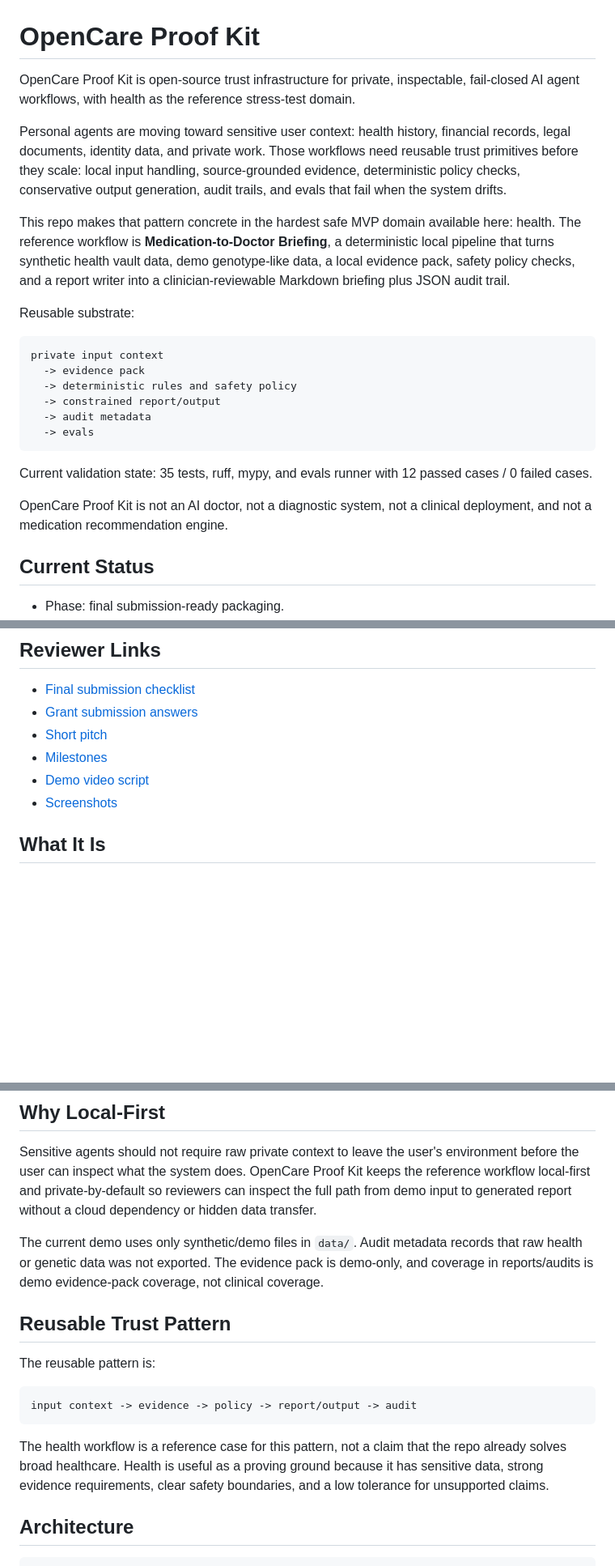
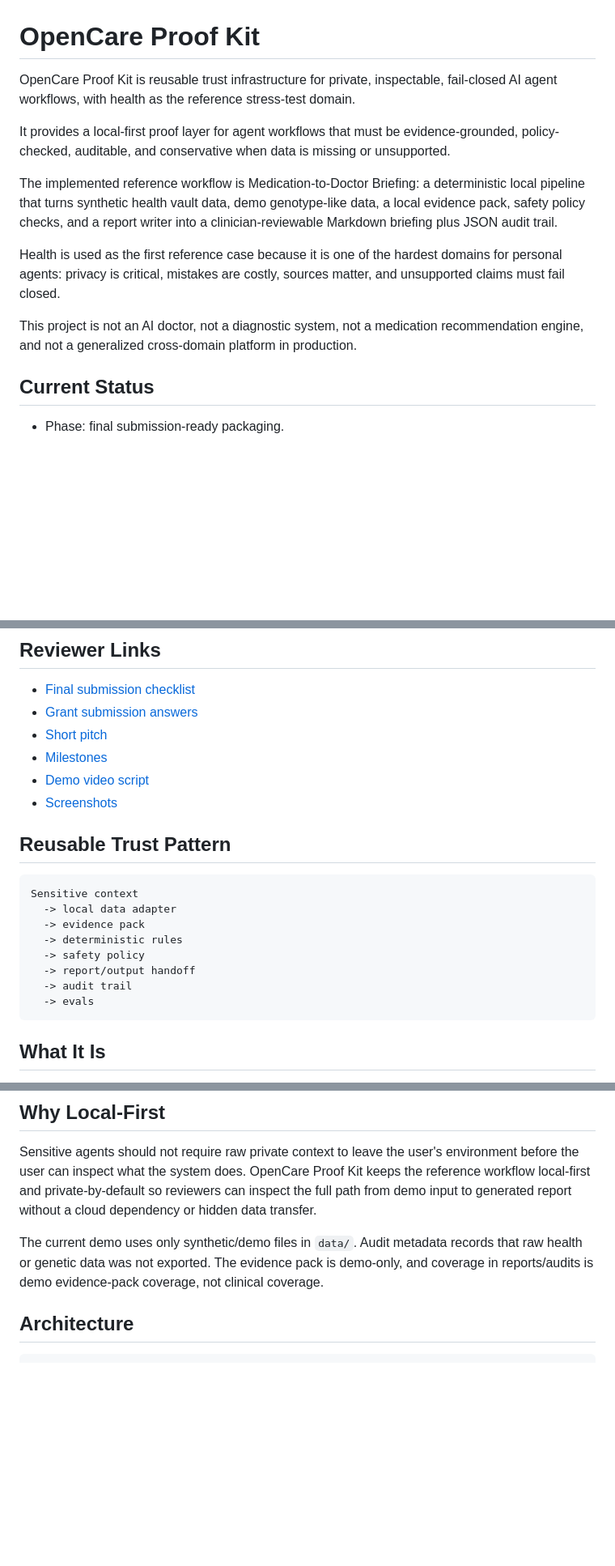
Before and after one commit to KirillNedoboy/open-care-proof-kit, a Markdown page: README.md, 3 parts joined by grey strips. Shown at 81% size. GitHub-like rendering; blank space fills up the shorter version.

Commit message:
docs: sharpen public README infrastructure positioning

````diff
--- a/README.md
+++ b/README.md
@@ -1,25 +1,14 @@
 # OpenCare Proof Kit
 
-OpenCare Proof Kit is open-source trust infrastructure for private, inspectable, fail-closed AI agent workflows, with health as the reference stress-test domain.
+OpenCare Proof Kit is reusable trust infrastructure for private, inspectable, fail-closed AI agent workflows, with health as the reference stress-test domain.
 
-Personal agents are moving toward sensitive user context: health history, financial records, legal documents, identity data, and private work. Those workflows need reusable trust primitives before they scale: local input handling, source-grounded evidence, deterministic policy checks, conservative output generation, audit trails, and evals that fail when the system drifts.
+It provides a local-first proof layer for agent workflows that must be evidence-grounded, policy-checked, auditable, and conservative when data is missing or unsupported.
 
-This repo makes that pattern concrete in the hardest safe MVP domain available here: health. The reference workflow is **Medication-to-Doctor Briefing**, a deterministic local pipeline that turns synthetic health vault data, demo genotype-like data, a local evidence pack, safety policy checks, and a report writer into a clinician-reviewable Markdown briefing plus JSON audit trail.
+The implemented reference workflow is Medication-to-Doctor Briefing: a deterministic local pipeline that turns synthetic health vault data, demo genotype-like data, a local evidence pack, safety policy checks, and a report writer into a clinician-reviewable Markdown briefing plus JSON audit trail.
 
-Reusable substrate:
+Health is used as the first reference case because it is one of the hardest domains for personal agents: privacy is critical, mistakes are costly, sources matter, and unsupported claims must fail closed.
 
-```txt
-private input context
-  -> evidence pack
-  -> deterministic rules and safety policy
-  -> constrained report/output
-  -> audit metadata
-  -> evals
-```
-
-Current validation state: 35 tests, ruff, mypy, and evals runner with 12 passed cases / 0 failed cases.
-
-OpenCare Proof Kit is not an AI doctor, not a diagnostic system, not a clinical deployment, and not a medication recommendation engine.
+This project is not an AI doctor, not a diagnostic system, not a medication recommendation engine, and not a generalized cross-domain platform in production.
 
 ## Current Status
 
@@ -39,6 +28,19 @@ See [docs/project_status.md](docs/project_status.md) for the current capability
 - [Milestones](docs/grant_milestones.md)
 - [Demo video script](docs/demo_video_script.md)
 - [Screenshots](docs/screenshots.md)
+
+## Reusable Trust Pattern
+
+```txt
+Sensitive context
+  -> local data adapter
+  -> evidence pack
+  -> deterministic rules
+  -> safety policy
+  -> report/output handoff
+  -> audit trail
+  -> evals
+```
 
 ## What It Is
 
@@ -67,16 +69,6 @@ See [docs/project_status.md](docs/project_status.md) for the current capability
 Sensitive agents should not require raw private context to leave the user's environment before the user can inspect what the system does. OpenCare Proof Kit keeps the reference workflow local-first and private-by-default so reviewers can inspect the full path from demo input to generated report without a cloud dependency or hidden data transfer.
 
 The current demo uses only synthetic/demo files in `data/`. Audit metadata records that raw health or genetic data was not exported. The evidence pack is demo-only, and coverage in reports/audits is demo evidence-pack coverage, not clinical coverage.
-
-## Reusable Trust Pattern
-
-The reusable pattern is:
-
-```txt
-input context -> evidence -> policy -> report/output -> audit
-```
-
-The health workflow is a reference case for this pattern, not a claim that the repo already solves broad healthcare. Health is useful as a proving ground because it has sensitive data, strong evidence requirements, clear safety boundaries, and a low tolerance for unsupported claims.
 
 ## Architecture
 
````
